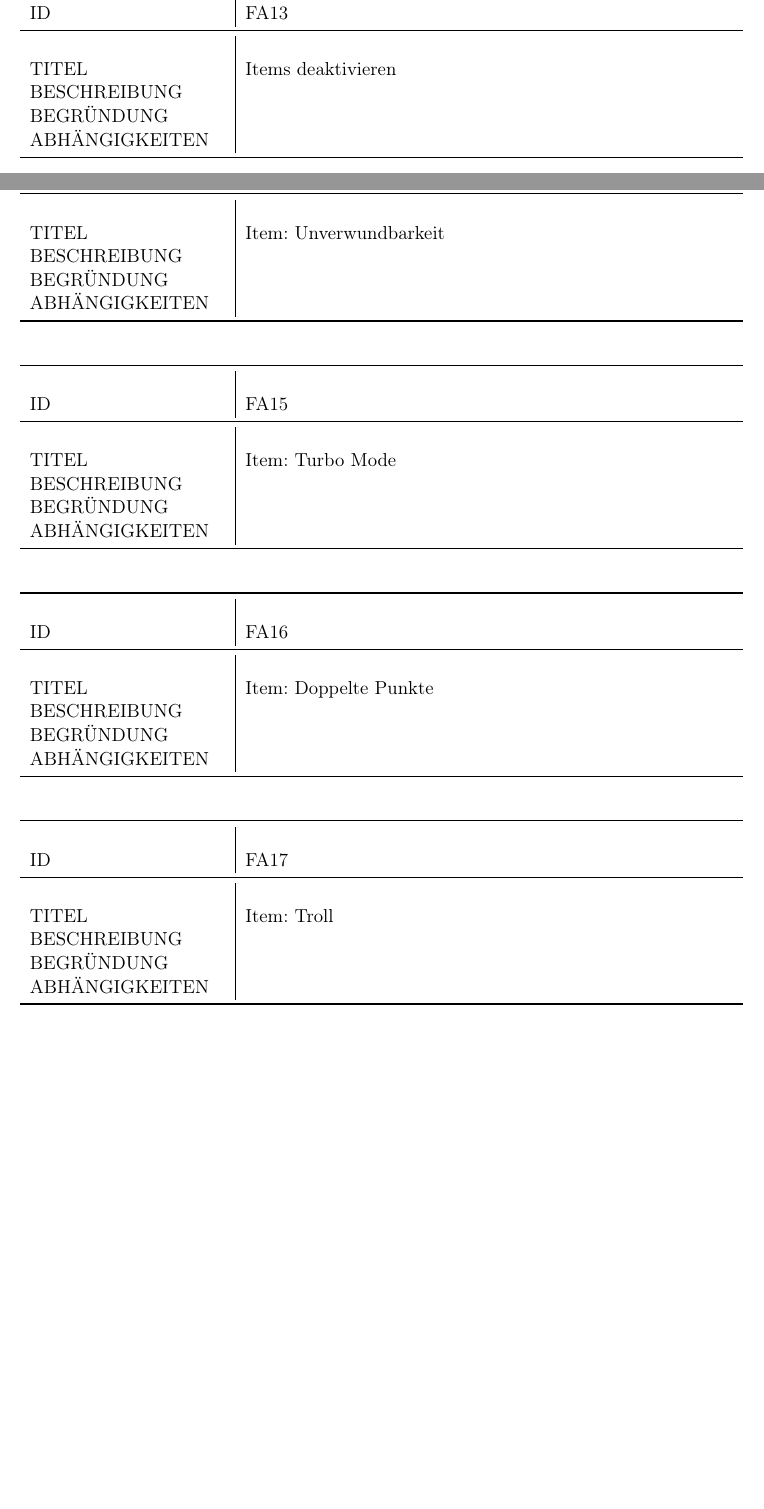
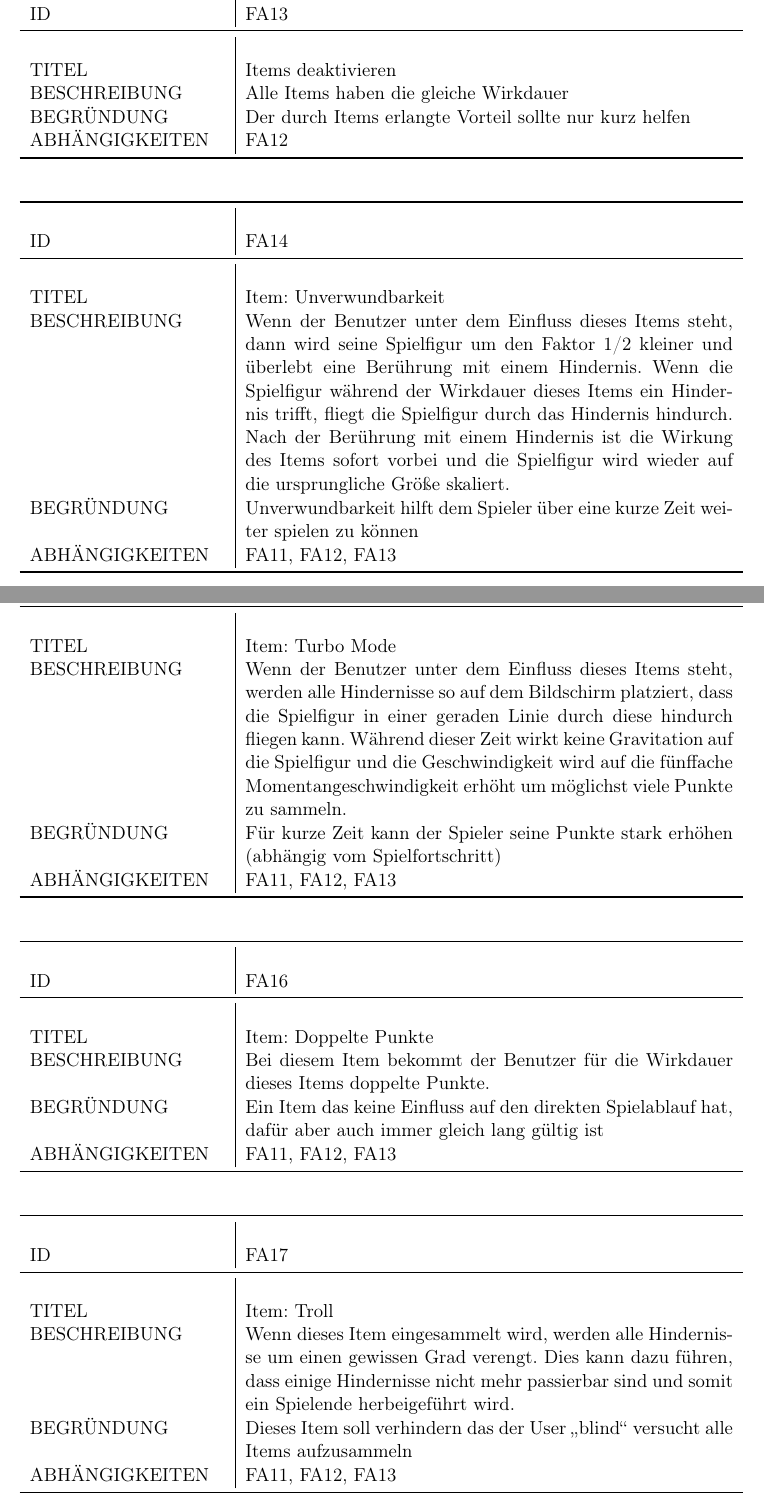
Before and after one commit to aul12/SoPra, a LaTeX document (Blatt01/main.tex): two parts of pages 4 and 5 of 6 before the commit and two parts of pages 5 and 6 of 7 after it, joined at a grey line, cut so that both start at the same text, the shorter picture padded with empty space. Compiled offline with pdfLaTeX.

Commit message:
Funktionale Anforderunge  fertig

```diff
--- a/Blatt01/main.tex
+++ b/Blatt01/main.tex
@@ -76,5 +63,0 @@
-    \fanforderung{Items deaktivieren}{}{}{}
-    \fanforderung{Item: Unverwundbarkeit}{}{}{}
-    \fanforderung{Item: Turbo Mode}{}{}{}
-    \fanforderung{Item: Doppelte Punkte}{}{}{}
-    \fanforderung{Item: Troll}{}{}{}
@@ -81,3 +113,31 @@
+    \fanforderung{Items deaktivieren}
+                    {Alle Items haben die gleiche Wirkdauer}
+                    {Der durch Items erlangte Vorteil sollte nur kurz helfen}
+                    {FA12}
+    \fanforderung{Item: Unverwundbarkeit}
+                    {Wenn der Benutzer unter dem Einfluss dieses Items steht,
+                    dann wird seine Spielfigur um den Faktor 1/2 kleiner und überlebt eine Berührung mit einem Hindernis.
+                    Wenn die Spielfigur während der Wirkdauer dieses Items ein Hindernis trifft, fliegt die Spielfigur durch das Hindernis hindurch.
+                    Nach der Berührung mit einem Hindernis ist die Wirkung des Items sofort vorbei
+                    und die Spielfigur wird wieder auf die ursprungliche Größe skaliert.}
+                    {Unverwundbarkeit hilft dem Spieler über eine kurze Zeit weiter spielen zu können}
+                    {FA11, FA12, FA13}
+    \fanforderung{Item: Turbo Mode}
+                    {Wenn der Benutzer unter dem Einfluss dieses Items steht,
+                    werden alle Hindernisse so auf dem Bildschirm platziert, dass die Spielfigur in einer geraden Linie durch diese hindurch fliegen kann.
+                    Während dieser Zeit wirkt keine Gravitation auf die Spielfigur und die Geschwindigkeit wird auf die fünffache Momentangeschwindigkeit erhöht
+                    um möglichst viele Punkte zu sammeln.}
+                    {Für kurze Zeit kann der Spieler seine Punkte stark erhöhen (abhängig vom Spielfortschritt)}
+                    {FA11, FA12, FA13}
+    \fanforderung{Item: Doppelte Punkte}
+                    {Bei diesem Item bekommt der Benutzer für die Wirkdauer dieses Items doppelte Punkte.}
+                    {Ein Item das keine Einfluss auf den direkten Spielablauf hat, dafür aber auch immer gleich lang gültig ist}
+                    {FA11, FA12, FA13}
+    \fanforderung{Item: Troll}
+                    {Wenn dieses Item eingesammelt wird, werden alle Hindernisse um einen gewissen Grad verengt.
+                    Dies kann dazu führen, dass einige Hindernisse nicht mehr passierbar sind und somit ein Spielende herbeigeführt wird.}
+                    {Dieses Item soll verhindern das der User \glqq{}blind\grqq{} versucht alle Items aufzusammeln}
+                    {FA11, FA12, FA13}
 
     \section{Nichtfunktionale Anforderungen}
     \nfanforderung{Robustheit}{Die Anwendung darf nicht abstürzen. Bei 100 Spielen darf maximal 1 Spiel aufgrund eines Fehlers abgebrochen werden müssen.}{}{}
```
Also changed, not shown: Blatt01/main.tex (63 more changed lines). Lines whose indentation alone changed are shown as unchanged.
